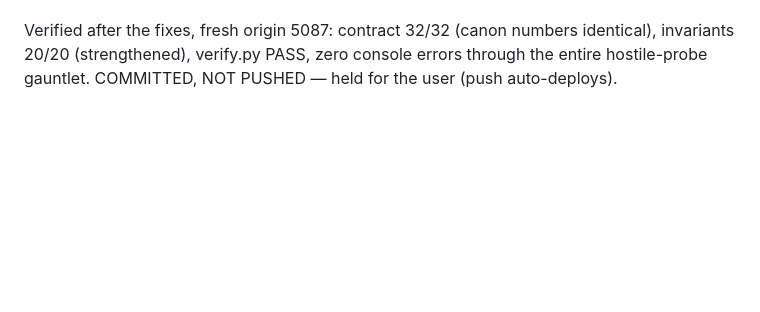
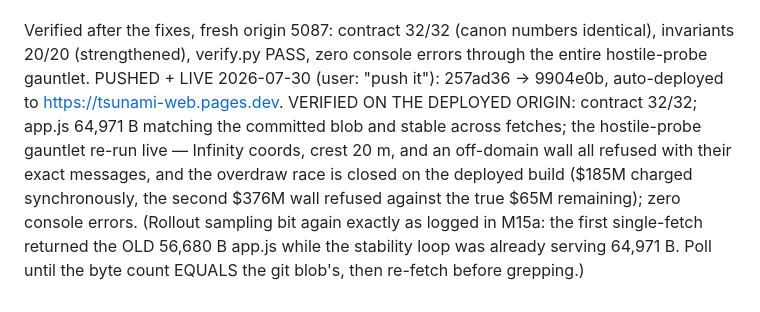
Before and after one commit to gatorryan6-oss/tsunami-web, a Markdown page: BUILDLOG.md, the part around the change. GitHub-like rendering; blank space fills up the shorter version.

Commit message:
M15b: log the push + deployed-origin verification
Co-Authored-By: Claude Opus 5 <noreply@anthropic.com>

```diff
--- a/BUILDLOG.md
+++ b/BUILDLOG.md
@@ -1417,4 +1417,15 @@ save/restore hygiene; the inset inverse algebra (exact, verified to
 Verified after the fixes, fresh origin 5087: contract 32/32 (canon
 numbers identical), invariants 20/20 (strengthened), verify.py PASS,
 zero console errors through the entire hostile-probe gauntlet.
-COMMITTED, NOT PUSHED — held for the user (push auto-deploys).
+PUSHED + LIVE 2026-07-30 (user: "push it"): 257ad36 -> 9904e0b,
+auto-deployed to https://tsunami-web.pages.dev. VERIFIED ON THE DEPLOYED
+ORIGIN: contract 32/32; app.js 64,971 B matching the committed blob and
+stable across fetches; the hostile-probe gauntlet re-run live — Infinity
+coords, crest 20 m, and an off-domain wall all refused with their exact
+messages, and the overdraw race is closed on the deployed build ($185M
+charged synchronously, the second $376M wall refused against the true
+$65M remaining); zero console errors.
+(Rollout sampling bit again exactly as logged in M15a: the first
+single-fetch returned the OLD 56,680 B app.js while the stability loop
+was already serving 64,971 B. Poll until the byte count EQUALS the git
+blob's, then re-fetch before grepping.)
```
